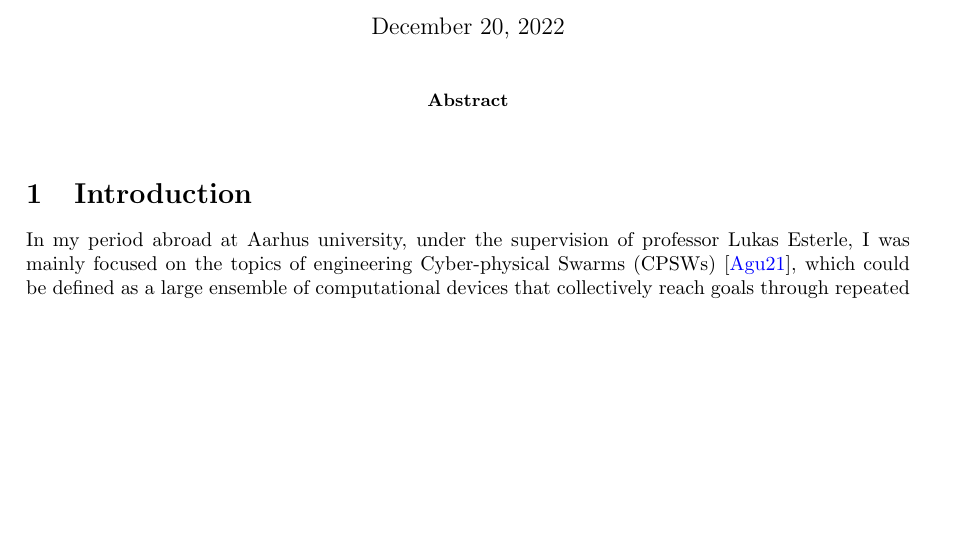
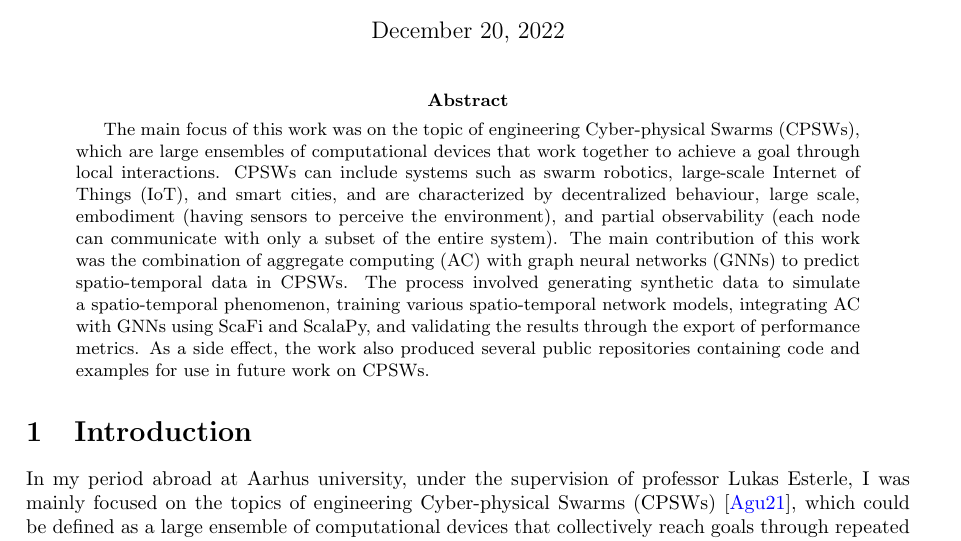
Before and after one commit to cric96/aarhus-report-conclusion, a LaTeX paper (latex.tex): part of page 1 of 3, cut so that both start at the same text, the shorter picture padded with empty space. Compiled offline with pdfLaTeX.

Commit message:
chore: add abstract

```diff
--- a/latex.tex
+++ b/latex.tex
@@ -24,7 +24,7 @@ Spatiotemporal phenomena tracking and covering in Cyber-Physical Swarms \\[10pt]
 \maketitle
 
 \begin{abstract}
-
+The main focus of this work was on the topic of engineering Cyber-physical Swarms (CPSWs), which are large ensembles of computational devices that work together to achieve a goal through local interactions. CPSWs can include systems such as swarm robotics, large-scale Internet of Things (IoT), and smart cities, and are characterized by decentralized behaviour, large scale, embodiment (having sensors to perceive the environment), and partial observability (each node can communicate with only a subset of the entire system). The main contribution of this work was the combination of aggregate computing (AC) with graph neural networks (GNNs) to predict spatio-temporal data in CPSWs. The process involved generating synthetic data to simulate a spatio-temporal phenomenon, training various spatio-temporal network models, integrating AC with GNNs using ScaFi and ScalaPy, and validating the results through the export of performance metrics. As a side effect, the work also produced several public repositories containing code and examples for use in future work on CPSWs.
 \end{abstract}
 
 \section{Introduction}
```
